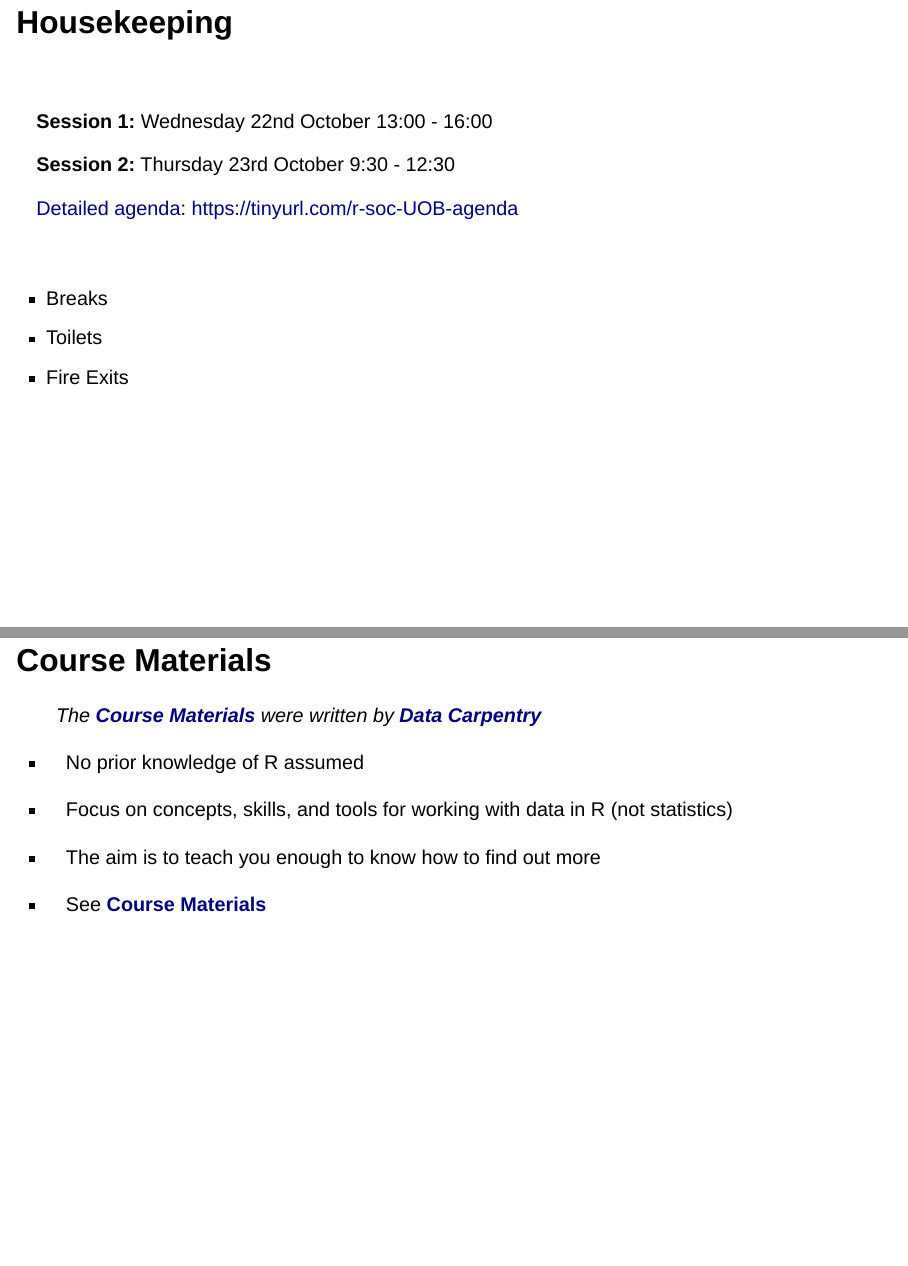
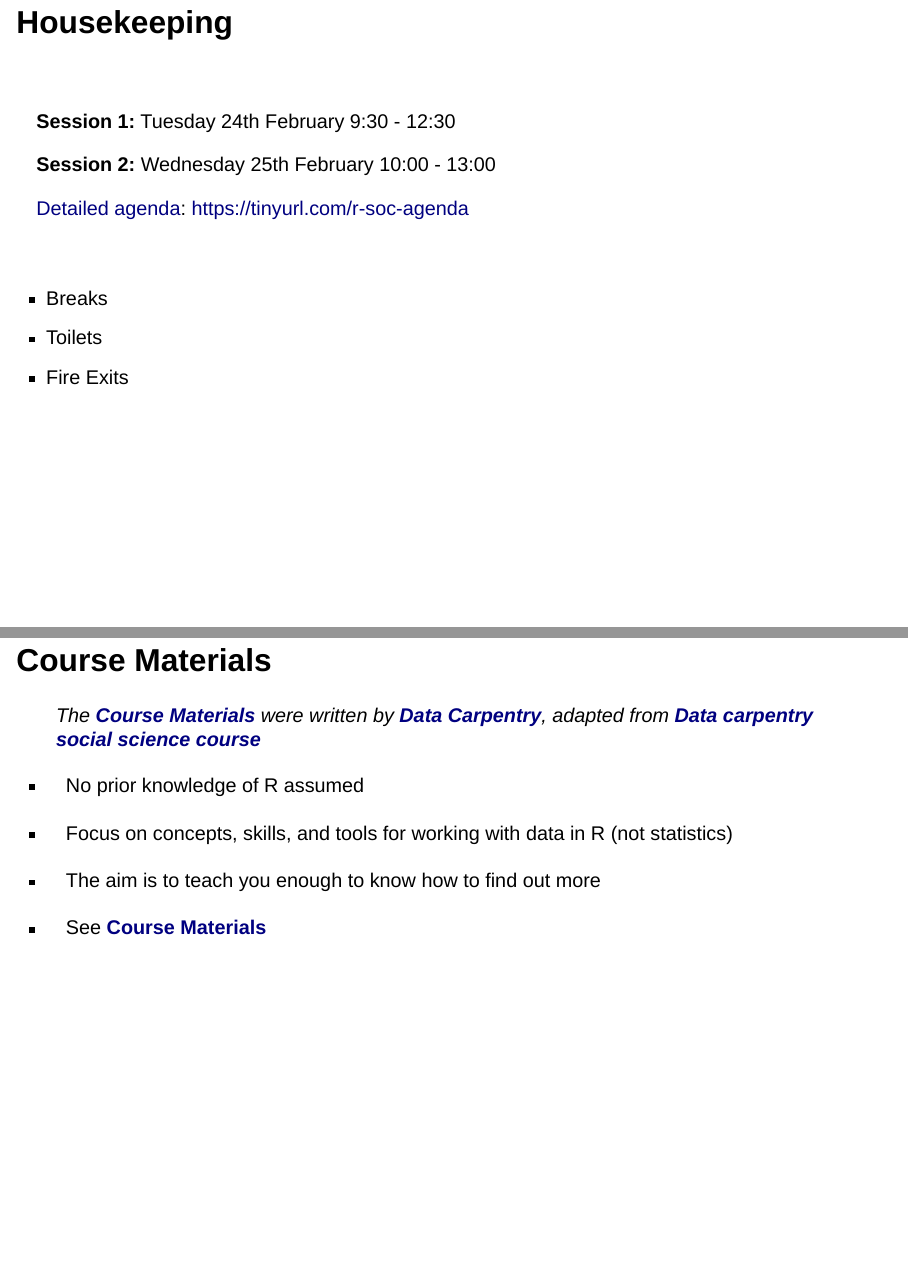
Before and after one commit to ChangenetAlex/Carpentry-training-presentation, a Quarto document (presentation.qmd): pages 5 and 6 of 13 before the commit and pages 7 and 8 of 15 after it, joined at a grey line. Rendered offline with R 4.5, knitr and Pandoc in place of Quarto, with nearby package versions; drawn as Slidy slides in place of the format the file asks for.

Commit message:
update links and dates

```diff
--- a/presentation.qmd
+++ b/presentation.qmd
@@ -44,12 +42,12 @@ p { text-align: left; }
 
 <br/>
 
-**Session 1:** Wednesday 22nd October 13:00 - 16:00
+**Session 1:** Tuesday 24th February 9:30 - 12:30
 
-**Session 2:** Thursday 23rd October 9:30 - 12:30
+**Session 2:** Wednesday 25th February 10:00 - 13:00
 
-[Detailed agenda](https://tinyurl.com/r-soc-UOB-agenda){preview-link="true"}:
-https://tinyurl.com/r-soc-UOB-agenda
+[Detailed agenda](https://tinyurl.com/r-soc-agenda){preview-link="true"}:
+https://tinyurl.com/r-soc-agenda
 
 <br/>
 
@@ -59,13 +57,14 @@ https://tinyurl.com/r-soc-UOB-agenda
 
 ## Course Materials
 
-> The [**Course Materials**](https://datacarpentry.github.io/r-socialsci/){preview-link="true"} were written by [**Data Carpentry**](https://datacarpentry.org/){preview-link="true"}
+> The [**Course Materials**](https://bham-carpentries.github.io/r-socialsci/){preview-link="true"} were written by [**Data Carpentry**](https://datacarpentry.org/){preview-link="true"}, adapted from
+[**Data carpentry social science course**](https://datacarpentry.github.io/r-socialsci/){preview-link="true"}
 
 -   No prior knowledge of R assumed
 -   Focus on concepts, skills, and tools for working with data in R (not statistics)
 -   The aim is to teach you enough to know how to find out more
 
-- See [**Course Materials**](https://datacarpentry.github.io/r-socialsci/)
+- See [**Course Materials**](https://bham-carpentries.github.io/r-socialsci/)
 
 ## The Carpentries
 
```
Also changed, not shown: img/r-soc-UOB.svg, presentation.qmd (6 more changed lines), 1 other file.
